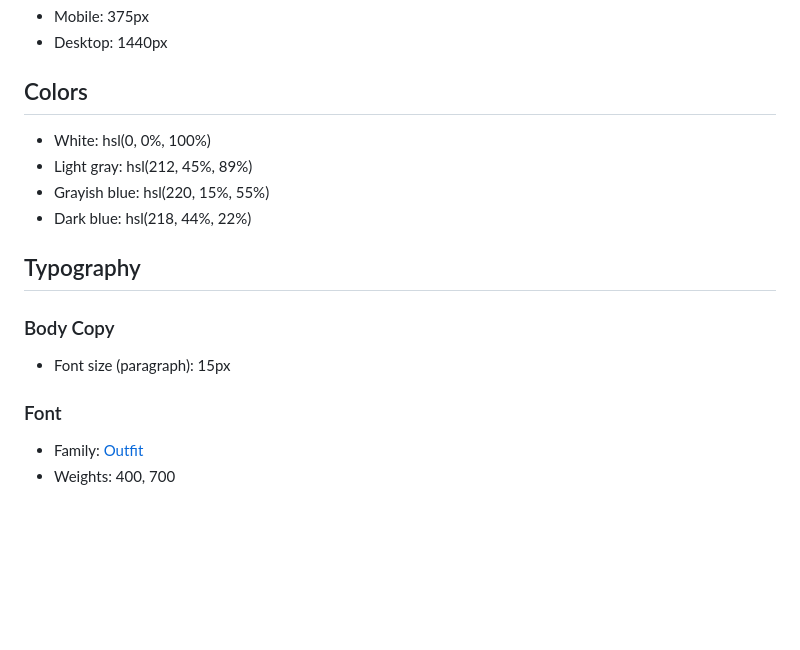
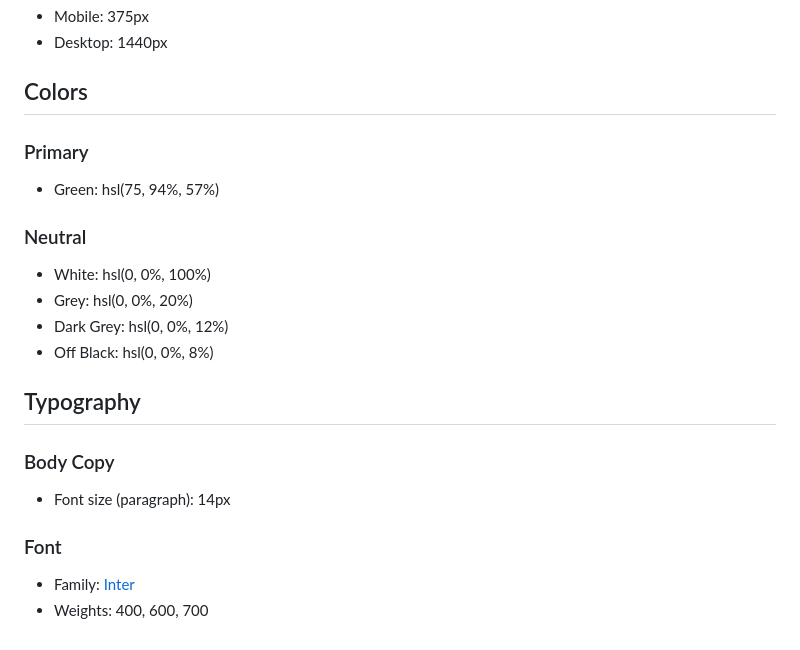
Before and after one commit to mahmoudalhabashy/frontend-mentor, a Markdown page: style-guide.md, the part around the change. Rendered like a GitHub page; blank space fills up the shorter version.

```diff
--- a/style-guide.md
+++ b/style-guide.md
@@ -9,18 +9,24 @@ The designs were created to the following widths:
 
 ## Colors
 
+### Primary
+
+- Green: hsl(75, 94%, 57%)
+
+### Neutral
+
 - White: hsl(0, 0%, 100%)
-- Light gray: hsl(212, 45%, 89%)
-- Grayish blue: hsl(220, 15%, 55%)
-- Dark blue: hsl(218, 44%, 22%)
+- Grey: hsl(0, 0%, 20%)
+- Dark Grey: hsl(0, 0%, 12%)
+- Off Black: hsl(0, 0%, 8%)
 
 ## Typography
 
 ### Body Copy
 
-- Font size (paragraph): 15px
+- Font size (paragraph): 14px
 
 ### Font
 
-- Family: [Outfit](https://fonts.google.com/specimen/Outfit)
-- Weights: 400, 700
+- Family: [Inter](https://fonts.google.com/specimen/Inter)
+- Weights: 400, 600, 700
```
Also changed, not shown: README-template.md (+9 -2 lines), README.md (+12 -6 lines), assets/images/avatar-jessica.jpeg (added), assets/images/favicon-32x32.png (added), design/active-states.jpg (added), design/desktop-preview.jpg, design/destkop-design.jpg (added), design/mobile-design.jpg, 8 other files.
